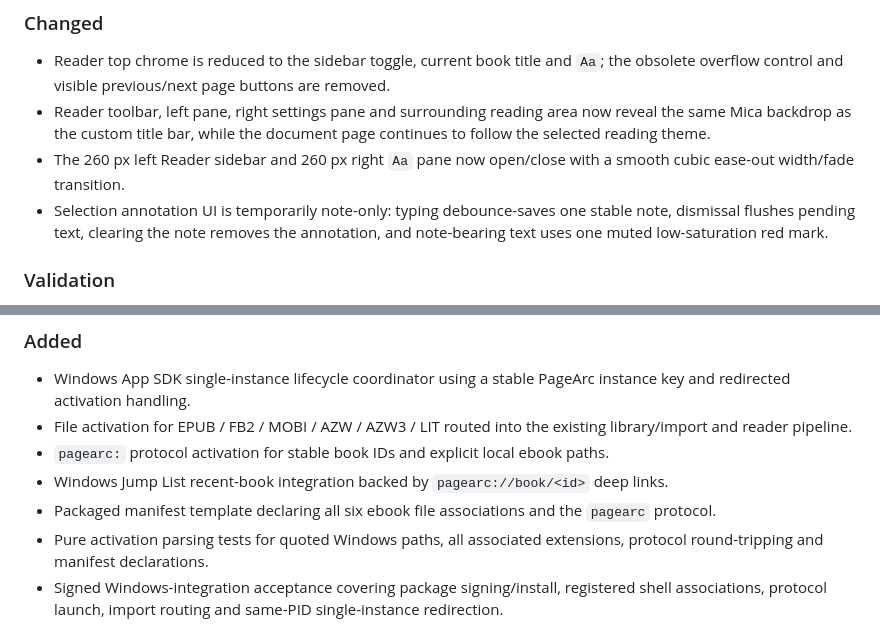
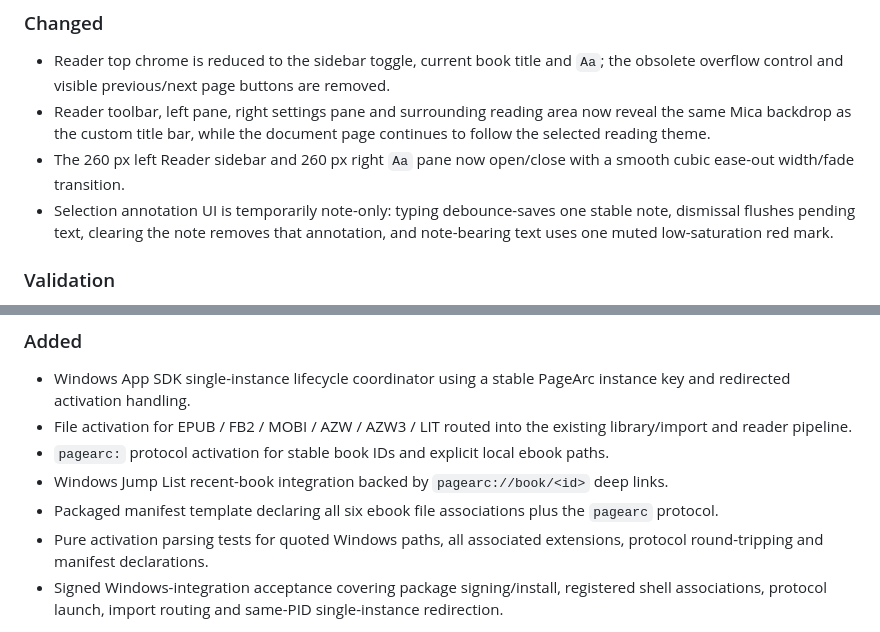
Before and after one commit to KiYouJyo/PageArc, a Markdown page: CHANGELOG.md, 2 parts joined by grey strips. Drawn GitHub-style.

```diff
--- a/CHANGELOG.md
+++ b/CHANGELOG.md
@@ -11,7 +32,7 @@
 - Reader top chrome is reduced to the sidebar toggle, current book title and `Aa`; the obsolete overflow control and visible previous/next page buttons are removed.
 - Reader toolbar, left pane, right settings pane and surrounding reading area now reveal the same Mica backdrop as the custom title bar, while the document page continues to follow the selected reading theme.
 - The 260 px left Reader sidebar and 260 px right `Aa` pane now open/close with a smooth cubic ease-out width/fade transition.
-- Selection annotation UI is temporarily note-only: typing debounce-saves one stable note, dismissal flushes pending text, clearing the note removes the annotation, and note-bearing text uses one muted low-saturation red mark.
+- Selection annotation UI is temporarily note-only: typing debounce-saves one stable note, dismissal flushes pending text, clearing the note removes that annotation, and note-bearing text uses one muted low-saturation red mark.
 
 ### Validation
 - 116/116 tests passed together with Debug x64, Release x64 and whitespace validation.
@@ -102,7 +123,7 @@
 - File activation for EPUB / FB2 / MOBI / AZW / AZW3 / LIT routed into the existing library/import and reader pipeline.
 - `pagearc:` protocol activation for stable book IDs and explicit local ebook paths.
 - Windows Jump List recent-book integration backed by `pagearc://book/<id>` deep links.
-- Packaged manifest template declaring all six ebook file associations and the `pagearc` protocol.
+- Packaged manifest template declaring all six ebook file associations plus the `pagearc` protocol.
 - Pure activation parsing tests for quoted Windows paths, all associated extensions, protocol round-tripping and manifest declarations.
 - Signed Windows-integration acceptance covering package signing/install, registered shell associations, protocol launch, import routing and same-PID single-instance redirection.
 
```
Also changed, not shown: other parts of CHANGELOG.md (+23 -2 lines).
